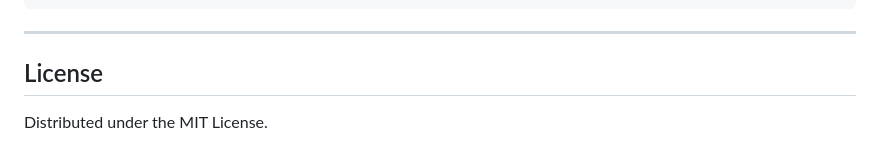
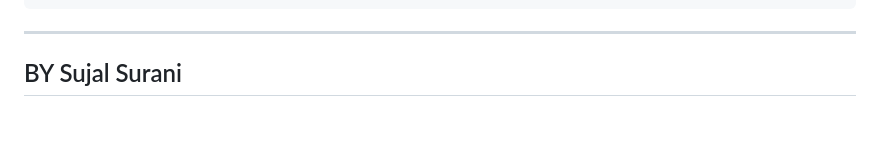
Before and after one commit to sujal-surani/Project-Nexus, a Markdown page: README.md, the part around the change. Rendered like a GitHub page; blank space fills up the shorter version.

```diff
--- a/README.md
+++ b/README.md
@@ -123,6 +123,4 @@ git push origin main
 
 ---
 
-## License
-
-Distributed under the MIT License.
+## BY Sujal Surani
```
